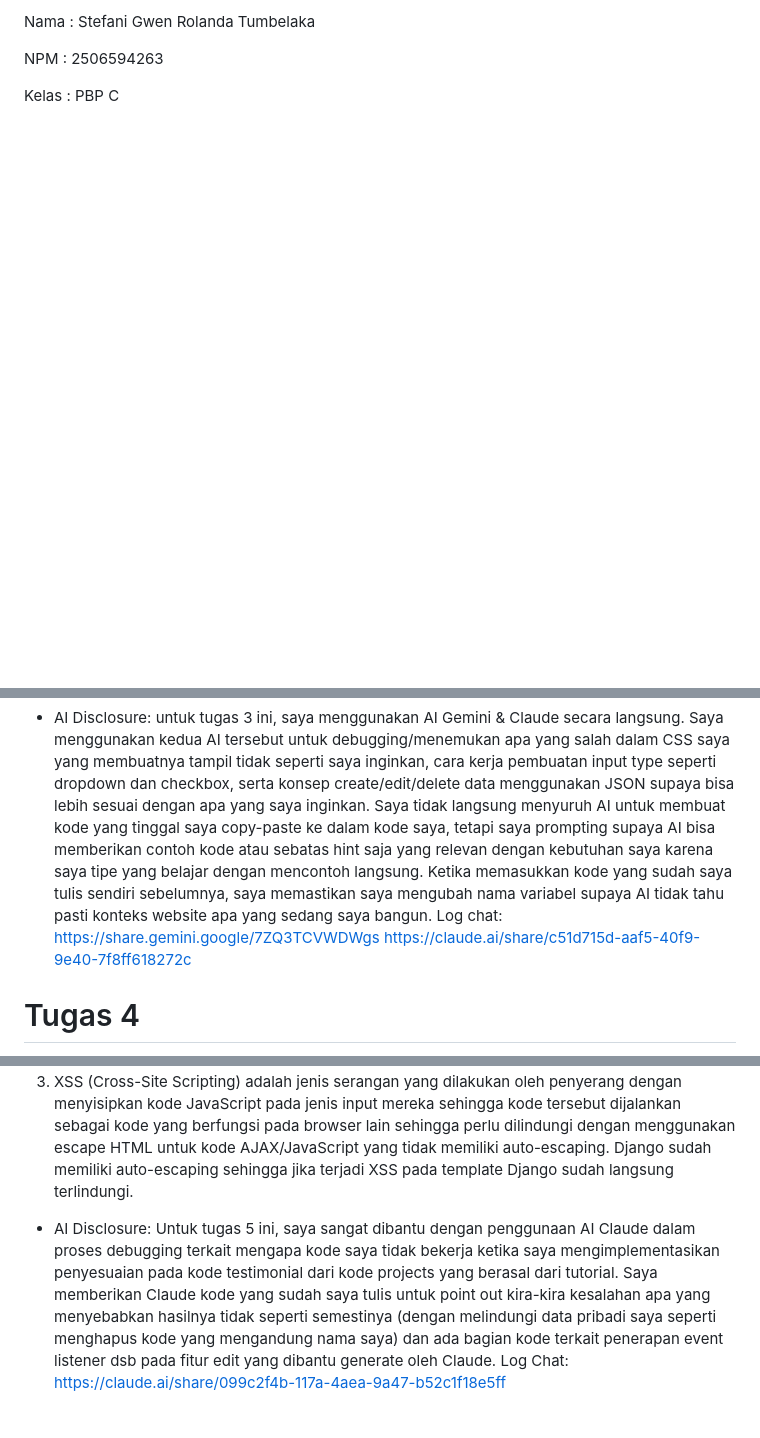
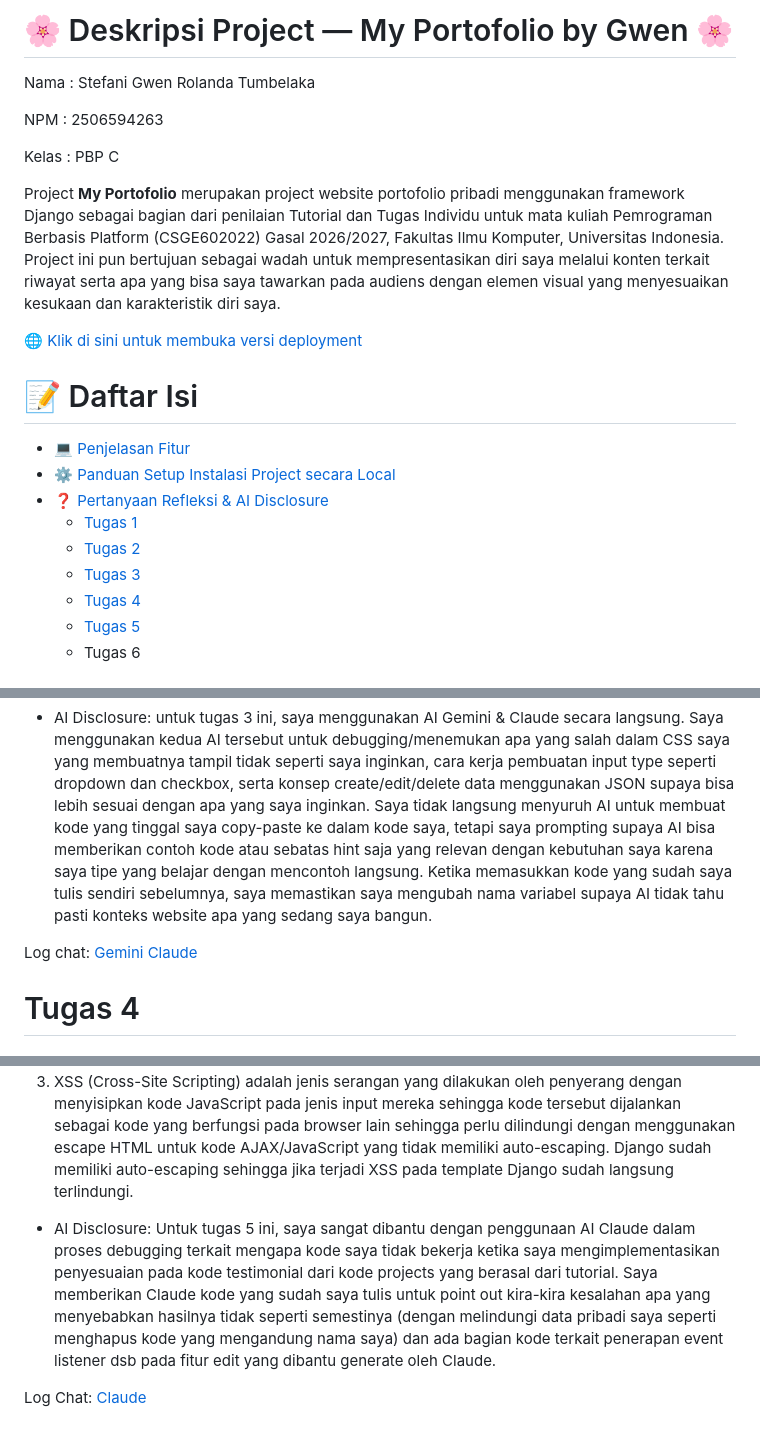
Before and after one commit to stefanigwen14/myportofolio, a Markdown page: README.md, 3 parts joined by grey strips. GitHub-like rendering; blank space fills up the shorter version.

```diff
--- a/README.md
+++ b/README.md
@@ -1,5 +1,23 @@
-Nama	: Stefani Gwen Rolanda Tumbelaka
+# 🌸 Deskripsi Project — My Portofolio by Gwen 🌸
 
-NPM   : 2506594263
+Nama      : Stefani Gwen Rolanda Tumbelaka
 
-Kelas	: PBP C
+NPM       : 2506594263
+
+Kelas	    : PBP C
+
+Project **My Portofolio** merupakan project website portofolio pribadi menggunakan framework Django sebagai bagian dari penilaian Tutorial dan Tugas Individu untuk mata kuliah Pemrograman Berbasis Platform (CSGE602022) Gasal 2026/2027, Fakultas Ilmu Komputer, Universitas Indonesia. Project ini pun bertujuan sebagai wadah untuk mempresentasikan diri saya melalui konten terkait riwayat serta apa yang bisa saya tawarkan pada audiens dengan elemen visual yang menyesuaikan kesukaan dan karakteristik diri saya.
+
+[🌐 Klik di sini untuk membuka versi deployment](https://stefani-gwen-myportofolio.pws.cs.ui.ac.id/)
+
+# 📝 Daftar Isi
+- 💻 [Penjelasan Fitur](https://github.com/stefanigwen14/myportofolio/edit/main/README.md#-penjelasan-fitur)
+- ⚙️ [Panduan Setup Instalasi Project secara Local](https://github.com/stefanigwen14/myportofolio/edit/main/README.md#%EF%B8%8F-panduan-setup-instalasi-project-secara-local)
+- ❓ [Pertanyaan Refleksi & AI Disclosure](https://github.com/stefanigwen14/myportofolio/edit/main/README.md#tugas-1)
+  * [Tugas 1](https://github.com/stefanigwen14/myportofolio/edit/main/README.md#tugas-1)
+  * [Tugas 2](https://github.com/stefanigwen14/myportofolio/edit/main/README.md#tugas-2)
+  * [Tugas 3](https://github.com/stefanigwen14/myportofolio/edit/main/README.md#tugas-3)
+  * [Tugas 4](https://github.com/stefanigwen14/myportofolio/edit/main/README.md#tugas-4)
+  * [Tugas 5](https://github.com/stefanigwen14/myportofolio/edit/main/README.md#tugas-5)
+  * Tugas 6
+
@@ -21,8 +82,9 @@ Kelas	: PBP C
 2. JSON lebih digunakan daripada XML karena ukurannya lebih ringkas, parser yang sangat cepat, dan integrasi ke JavaScript di sisi frontend. Hal ini dikarenakan notasi JSON berasal dari sintaks JavaScript. Akan tetapi, semua bahasa pemrograman memiliki built-in untuk membaca dan membuat struktur JSON. Format XML yang masih menggunakan tags/closing tags terlihat lebih "rumit" dibandingkan JSON yang direpresentasikan sebagai dictionary dengan key dan value
 3. Untuk menampilkan data (seperti pada models Project & Testimonial), fungsi show_data (seperti show_projects dan show_testimonials) yang berfungsi untuk menampilkan data pada suatu halaman memanggil fungsi get_data_json(request). get_data_json pada kode saya digunakan untuk melakukan filtering, sehingga membuat suatu queryset dari semua objek data yang ada terlebih dahulu (Model.objects.all()) lalu jika terdapat query yang didapatkan dari request.get.GET (dalam artian sedang terjadi proses search/filter) maka queryset tersebut akan difilter terlebih dahulu. Karena data untuk server perlu dalam format JSON supaya lebih mudah di-parsing, maka queryset tersebut harus di-serialize dalam bentuk JSON sebagai salah satu parameter HttpResponse utk return type get_data_json. Kemudian, HttpResponse tsb di-deserialize supaya bisa di-return untuk rendering pada template.
 - AI Disclosure: untuk tugas 3 ini, saya menggunakan AI Gemini & Claude secara langsung. Saya menggunakan kedua AI tersebut untuk debugging/menemukan apa yang salah dalam CSS saya yang membuatnya tampil tidak seperti saya inginkan, cara kerja pembuatan input type seperti dropdown dan checkbox, serta konsep create/edit/delete data menggunakan JSON supaya bisa lebih sesuai dengan apa yang saya inginkan. Saya tidak langsung menyuruh AI untuk membuat kode yang tinggal saya copy-paste ke dalam kode saya, tetapi saya prompting supaya AI bisa memberikan contoh kode atau sebatas hint saja yang relevan dengan kebutuhan saya karena saya tipe yang belajar dengan mencontoh langsung. Ketika memasukkan kode yang sudah saya tulis sendiri sebelumnya, saya memastikan saya mengubah nama variabel supaya AI tidak tahu pasti konteks website apa yang sedang saya bangun.
-Log chat: https://share.gemini.google/7ZQ3TCVWDWgs
-https://claude.ai/share/c51d715d-aaf5-40f9-9e40-7f8ff618272c
+
+Log chat: [Gemini](https://share.gemini.google/7ZQ3TCVWDWgs)
+[Claude](https://claude.ai/share/c51d715d-aaf5-40f9-9e40-7f8ff618272c)
 
 # Tugas 4
 Pada tugas kali ini, saya mengimplementasikan fitur Hearts untuk data Testimonials saya (sebagai pengganti star). Saya menerapkan peran editor hanya bisa melakukan edit pada projects dan testimonial.
@@ -33,4 +96,6 @@ Log chat: https://claude.ai/share/c557217e-13c5-4403-93f6-a3770118ec09
 1. Debouncing merupakah Teknik dalam JavaScript yang digunakan untuk menunda sebuah fungsi hingga suatu jeda Waktu berlalu tanpa event baru. Teknik ini penting diterapkan dalam fitur pencarian menggunakan AJAX supaya Ketika user masih mengetik, timer sebelumnya dibatalkan dan dimulai lagi, browser hanya mengirim permintaan setelah user berhenti mengetik sejenak (tidak terlalu banyak permintaan yang dikirim) dan menciptakan pengalaman pengguna yang lebih baik.
 2. Penggunaan await dalam suatu async function untuk melakukan fetch berungsi untuk menunggu Promise selesai diproses sebelum melanjutkan ke baris kode berikutnya sehingga kode asinkron fetch() lebih mudah dibaca tanpa callback yang bersarang. Jika kita tidak menggunakan wait, Promise akan tetap berjalan di belakang layar dan kode berikutnya akan langsung dieksekusi tanpa menunggu hasilnya, sehingga kemungkinan terjadi callback bersarang di console.
 3. XSS (Cross-Site Scripting) adalah jenis serangan yang dilakukan oleh penyerang dengan menyisipkan kode JavaScript pada jenis input mereka sehingga kode tersebut dijalankan sebagai kode yang berfungsi pada browser lain sehingga perlu dilindungi dengan menggunakan escape HTML untuk kode AJAX/JavaScript yang tidak memiliki auto-escaping. Django sudah memiliki auto-escaping sehingga jika terjadi XSS pada template Django sudah langsung terlindungi.
-- AI Disclosure: Untuk tugas 5 ini, saya sangat dibantu dengan penggunaan AI Claude dalam proses debugging terkait mengapa kode saya tidak bekerja ketika saya mengimplementasikan penyesuaian pada kode testimonial dari kode projects yang berasal dari tutorial. Saya memberikan Claude kode yang sudah saya tulis untuk point out kira-kira kesalahan apa yang menyebabkan hasilnya tidak seperti semestinya (dengan melindungi data pribadi saya seperti menghapus kode yang mengandung nama saya) dan ada bagian kode terkait penerapan event listener dsb pada fitur edit yang dibantu generate oleh Claude. Log Chat: https://claude.ai/share/099c2f4b-117a-4aea-9a47-b52c1f18e5ff
+- AI Disclosure: Untuk tugas 5 ini, saya sangat dibantu dengan penggunaan AI Claude dalam proses debugging terkait mengapa kode saya tidak bekerja ketika saya mengimplementasikan penyesuaian pada kode testimonial dari kode projects yang berasal dari tutorial. Saya memberikan Claude kode yang sudah saya tulis untuk point out kira-kira kesalahan apa yang menyebabkan hasilnya tidak seperti semestinya (dengan melindungi data pribadi saya seperti menghapus kode yang mengandung nama saya) dan ada bagian kode terkait penerapan event listener dsb pada fitur edit yang dibantu generate oleh Claude.
+
+Log Chat: [Claude](https://claude.ai/share/099c2f4b-117a-4aea-9a47-b52c1f18e5ff)
```
Also changed, not shown: other parts of README.md (+45 -1 lines).
